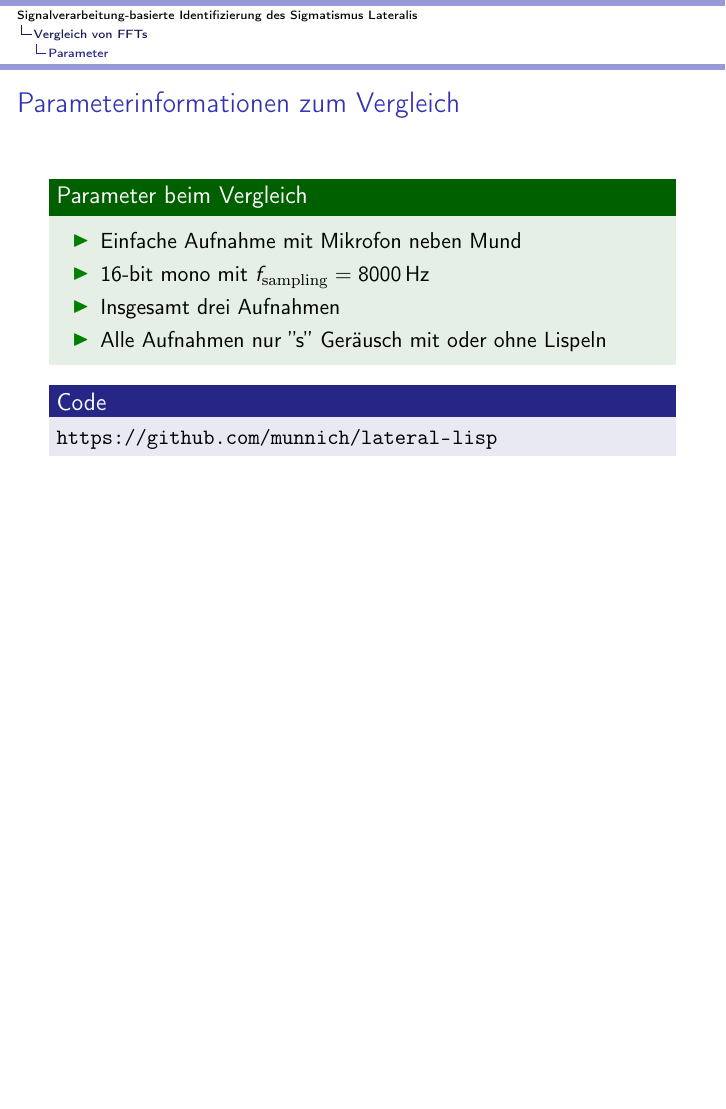
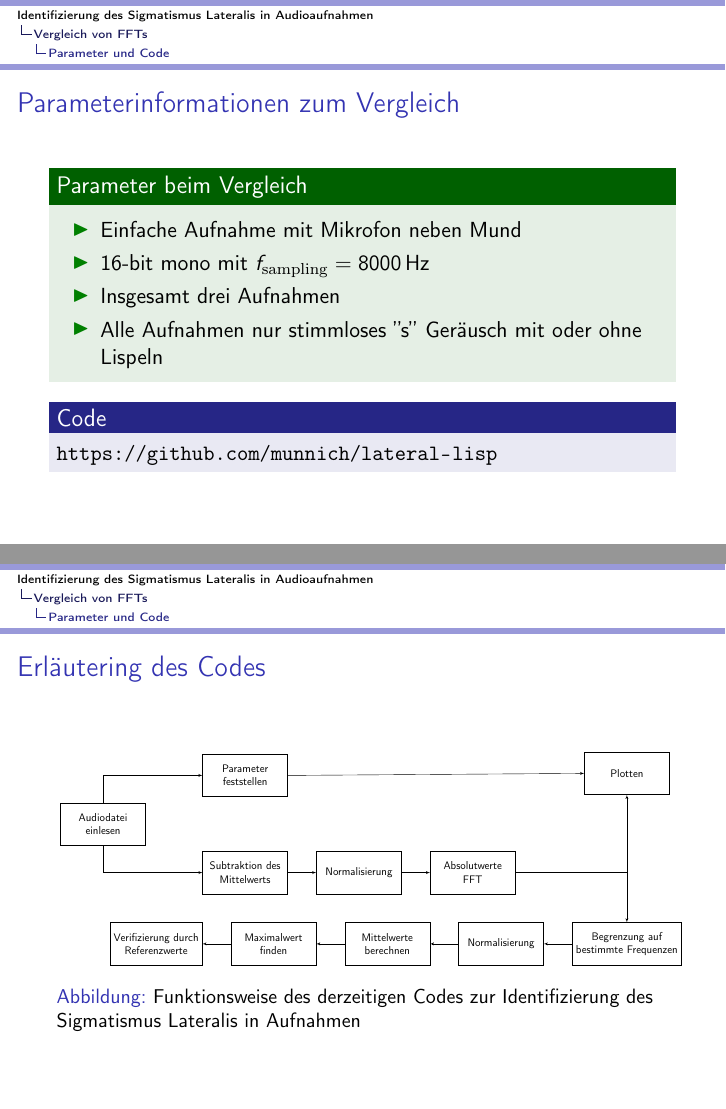
Before and after one commit to munnich/lateral-lisp, LaTeX slides (pres/pres.tex): page 5 of 11 before the commit and pages 5 and 6 of 12 after it, the two joined at a grey line, the shorter picture padded with empty space. Compiled offline with pdfLaTeX.

Commit message:
examineslice func & code diagram

```diff
--- a/pres/pres.tex
+++ b/pres/pres.tex
@@ -12,5 +26,5 @@
 \author{Patrick M\"unnich}
-\title{Signalverarbeitung-basierte Identifizierung des Sigmatismus Lateralis}
+\title{Identifizierung des Sigmatismus Lateralis in Audioaufnahmen}
 %\setbeamercovered{transparent}
 \setbeamertemplate{navigation symbols}{}
 \institute{Hochschule D\"usseldorf}
@@ -46,7 +60,7 @@
 
 \section{Vergleich von FFTs}
 
-\subsection{Parameter}
+\subsection{Parameter und Code}
 
 \begin{frame}
 \frametitle{Parameterinformationen zum Vergleich}
@@ -55,12 +69,47 @@
 \item Einfache Aufnahme mit Mikrofon neben Mund
 \item 16-bit mono mit $f_\mathrm{sampling}=8000$\,Hz
 \item Insgesamt drei Aufnahmen
-\item Alle Aufnahmen nur ''s'' Ger"ausch mit oder ohne Lispeln
+\item Alle Aufnahmen nur stimmloses ''s'' Ger"ausch mit oder ohne Lispeln
 \end{itemize}
 \end{exampleblock}
 \begin{block}{Code}
 \url{https://github.com/munnich/lateral-lisp}
 \end{block}
+\end{frame}
+
+\begin{frame}
+\frametitle{Erl"autering des Codes}
+\begin{figure}
+\scalebox{0.5}{
+\begin{tikzpicture}
+
+\node[block]	(read)														{Audiodatei \\ einlesen};
+\node[block]	(parameters)		[above right=0.2cm and 2cm of read]			{Parameter \\ feststellen};
+\node[block]	(subtraction)	[below right=0.2cm and 2cm of read]			{Subtraktion des \\ Mittelwerts};
+\node[block]	(normalizesub)	[right=of subtraction]						{Normalisierung};
+\node[block]	(absfft)			[right=of normalizesub]						{Absolutwerte \\ FFT};
+\node[block]	(slice)			[below right=1cm and 2cm of absfft]			{Begrenzung auf \\ bestimmte Frequenzen};
+\node[block]	(plot)			[above=4.5cm of slice]					{Plotten};
+\node[block]	(normalizefft)	[left=of slice]								{Normalisierung};
+\node[block]	(mean)			[left=of normalizefft]						{Mittelwerte \\ berechnen};
+\node[block]	(findmax)		[left=of mean]								{Maximalwert \\ finden};
+\node[block]	(thresh)			[left=of findmax]							{Verifizierung durch \\ Referenzwerte};
+
+\draw[line] (read.north) |- (parameters.west);
+\draw[line] (read.south) |- (subtraction.west);
+\draw[line] (subtraction.east) -- (normalizesub.west);
+\draw[line] (normalizesub.east) -- (absfft.west);
+\draw[line] (absfft.east) -| (plot.south);
+\draw[line] (absfft.east) -| (slice.north);
+\draw[line] (parameters.east) -- (plot.west);
+\draw[line] (slice.west) -- (normalizefft.east);
+\draw[line] (normalizefft.west) -- (mean.east);
+\draw[line] (mean.west) -- (findmax.east);
+\draw[line] (findmax.west) -- (thresh.east);
+\end{tikzpicture}
+}
+\caption{Funktionsweise des derzeitigen Codes zur Identifizierung des Sigmatismus Lateralis in Aufnahmen}
+\end{figure}
 \end{frame}
 
 \subsection{Vergleich}
```
Also changed, not shown: pres/pres.tex (23 more changed lines), 1 other file.
